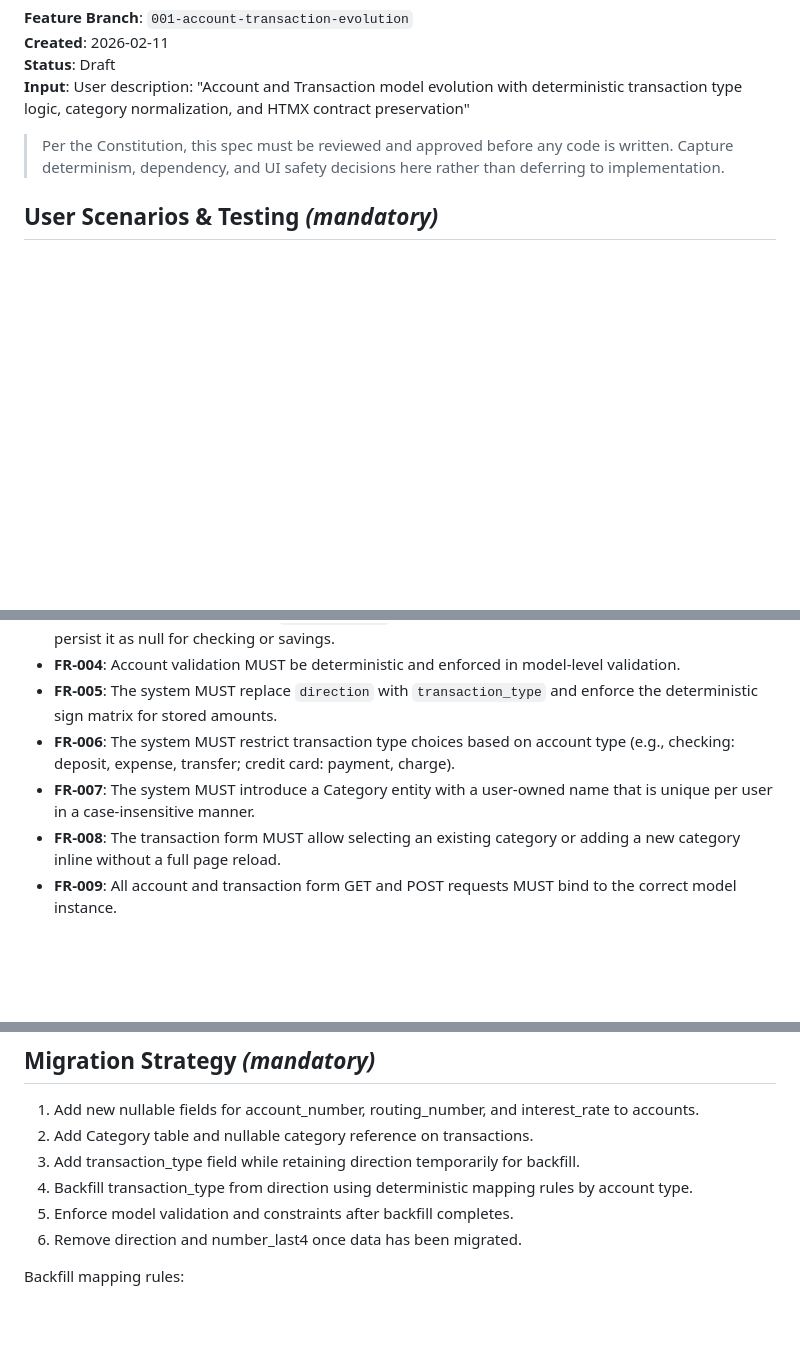
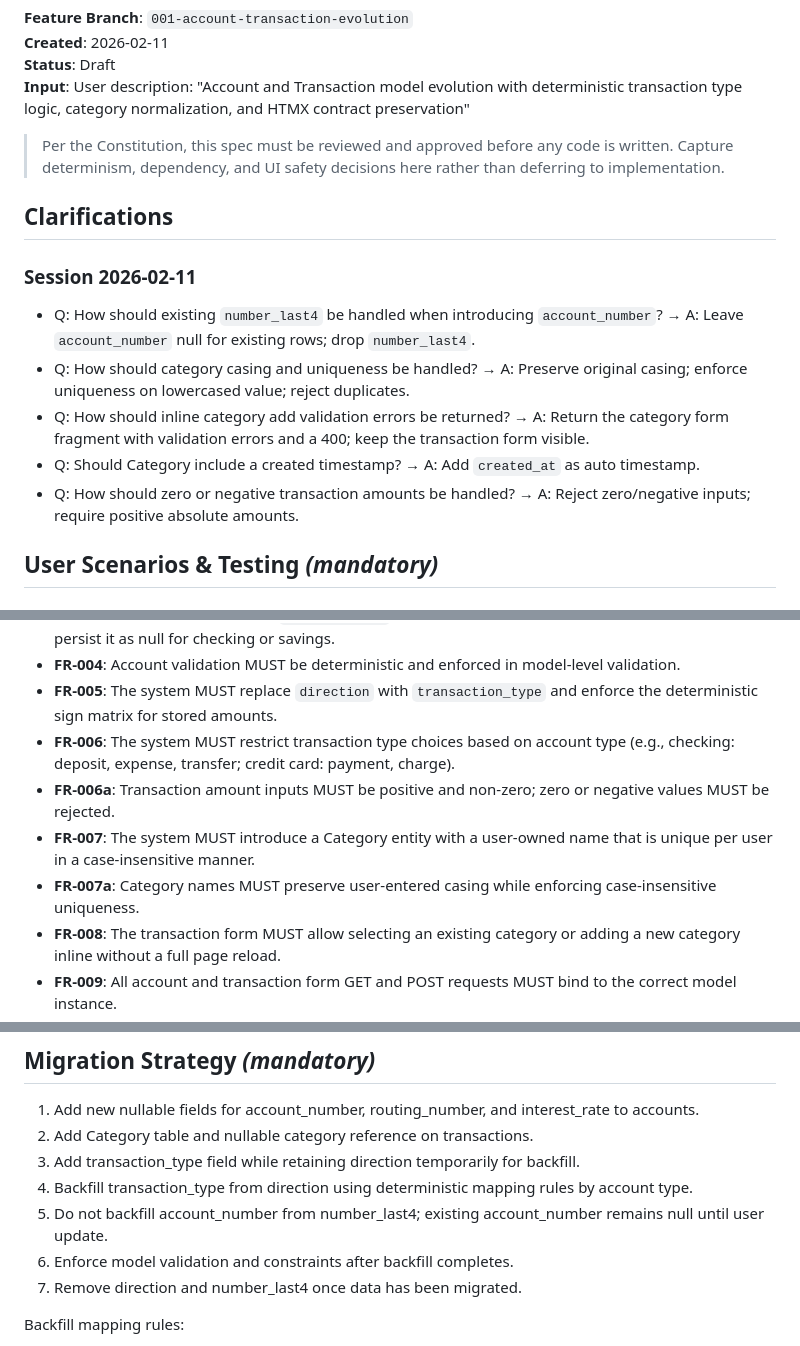
Before and after one commit to mycoola904/homemanage, a Markdown page: specs/001-account-transaction-evolution/spec.md, 3 parts joined by grey strips. Drawn GitHub-style; blank space fills up the shorter version.

Commit message:
feat: Update feature specification for Account and Transaction Model Evolution with clarifications on handling account numbers, category uniqueness, and transaction validations

```diff
--- a/specs/001-account-transaction-evolution/spec.md
+++ b/specs/001-account-transaction-evolution/spec.md
@@ -6,6 +6,16 @@
 **Input**: User description: "Account and Transaction model evolution with deterministic transaction type logic, category normalization, and HTMX contract preservation"
 
 > Per the Constitution, this spec must be reviewed and approved before any code is written. Capture determinism, dependency, and UI safety decisions here rather than deferring to implementation.
+
+## Clarifications
+
+### Session 2026-02-11
+
+- Q: How should existing `number_last4` be handled when introducing `account_number`? → A: Leave `account_number` null for existing rows; drop `number_last4`.
+- Q: How should category casing and uniqueness be handled? → A: Preserve original casing; enforce uniqueness on lowercased value; reject duplicates.
+- Q: How should inline category add validation errors be returned? → A: Return the category form fragment with validation errors and a 400; keep the transaction form visible.
+- Q: Should Category include a created timestamp? → A: Add `created_at` as auto timestamp.
+- Q: How should zero or negative transaction amounts be handled? → A: Reject zero/negative inputs; require positive absolute amounts.
 
 ## User Scenarios & Testing *(mandatory)*
 
@@ -70,7 +80,9 @@ Account owners choose an existing category or add a new category inline while cr
 - **FR-004**: Account validation MUST be deterministic and enforced in model-level validation.
 - **FR-005**: The system MUST replace `direction` with `transaction_type` and enforce the deterministic sign matrix for stored amounts.
 - **FR-006**: The system MUST restrict transaction type choices based on account type (e.g., checking: deposit, expense, transfer; credit card: payment, charge).
+- **FR-006a**: Transaction amount inputs MUST be positive and non-zero; zero or negative values MUST be rejected.
 - **FR-007**: The system MUST introduce a Category entity with a user-owned name that is unique per user in a case-insensitive manner.
+- **FR-007a**: Category names MUST preserve user-entered casing while enforcing case-insensitive uniqueness.
 - **FR-008**: The transaction form MUST allow selecting an existing category or adding a new category inline without a full page reload.
 - **FR-009**: All account and transaction form GET and POST requests MUST bind to the correct model instance.
 - **FR-010**: HTMX endpoints MUST preserve existing swap targets and not remove the triggering element from the DOM.
@@ -122,8 +134,9 @@ Rules:
 2. Add Category table and nullable category reference on transactions.
 3. Add transaction_type field while retaining direction temporarily for backfill.
 4. Backfill transaction_type from direction using deterministic mapping rules by account type.
-5. Enforce model validation and constraints after backfill completes.
-6. Remove direction and number_last4 once data has been migrated.
+5. Do not backfill account_number from number_last4; existing account_number remains null until user update.
+6. Enforce model validation and constraints after backfill completes.
+7. Remove direction and number_last4 once data has been migrated.
 
 Backfill mapping rules:
 
```
Also changed, not shown: other parts of specs/001-account-transaction-evolution/spec.md (+2 -1 lines).
